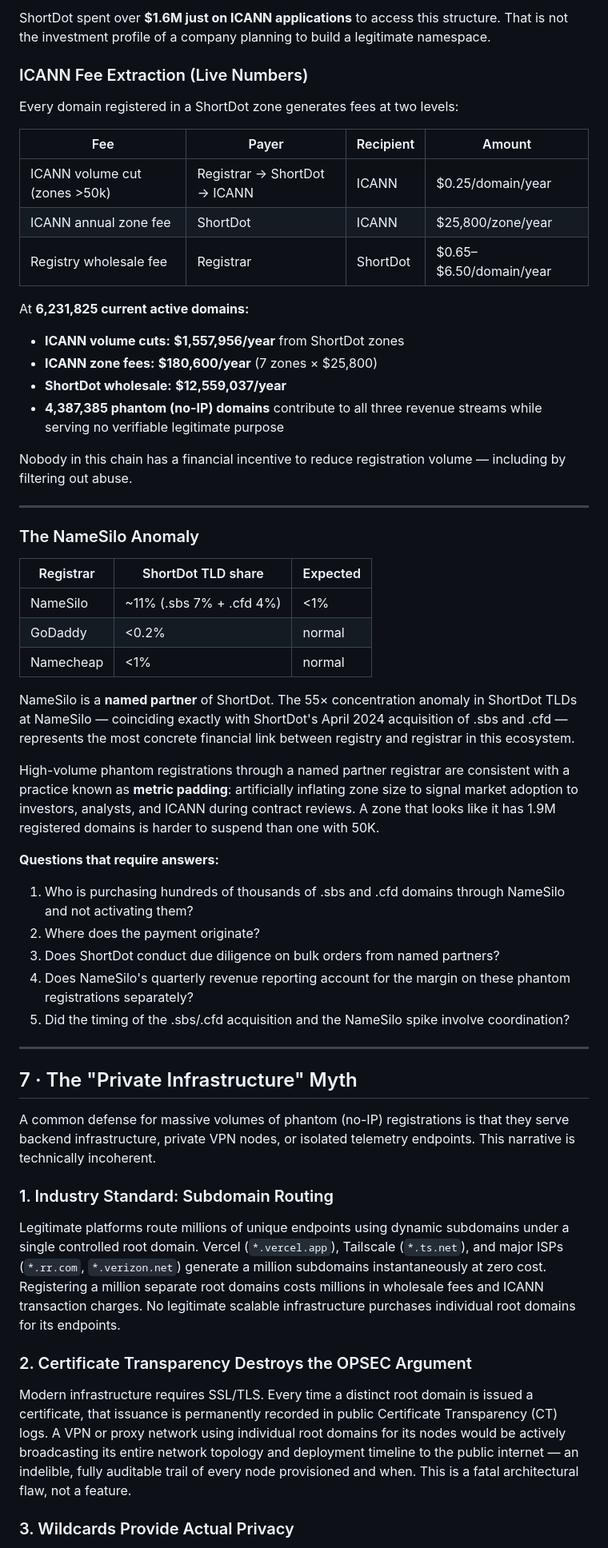
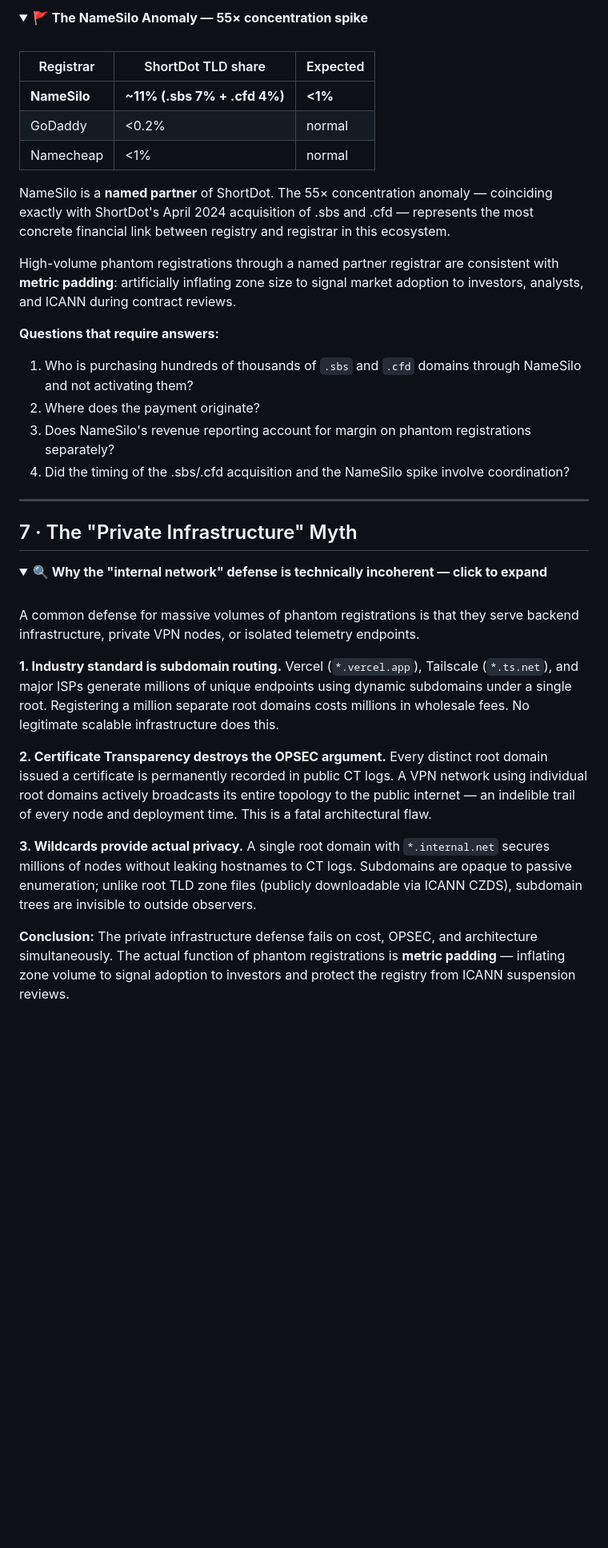
Before and after one commit to phishdestroy/shortdot-evidence, a Markdown page: README.md, the part around one of its changes. Shown at 80% size. Rendered like a GitHub page; folded sections open; blank space fills up the shorter version.

```diff
--- a/README.md
+++ b/README.md
@@ -375,59 +394,40 @@ The ROI model that actually works:
-ShortDot spent over **$1.6M just on ICANN applications** to access this structure.
-That is not the investment profile of a company planning to build a legitimate namespace.
-
-### ICANN Fee Extraction (Live Numbers)
-
-Every domain registered in a ShortDot zone generates fees at two levels:
-
-| Fee | Payer | Recipient | Amount |
-|---|---|---|---|
-| ICANN volume cut (zones >50k) | Registrar → ShortDot → ICANN | ICANN | $0.25/domain/year |
-| ICANN annual zone fee | ShortDot | ICANN | $25,800/zone/year |
-| Registry wholesale fee | Registrar | ShortDot | $0.65–$6.50/domain/year |
-
-At **6,231,825 current active domains:**
-- **ICANN volume cuts:** **$1,557,956/year** from ShortDot zones
-- **ICANN zone fees:** **$180,600/year** (7 zones × $25,800)
-- **ShortDot wholesale:** **$12,559,037/year**
-- **4,387,385 phantom (no-IP) domains** contribute to all three revenue streams while
-  serving no verifiable legitimate purpose
-
-Nobody in this chain has a financial incentive to reduce registration volume — including by filtering out abuse.
-
----
-
-### The NameSilo Anomaly
+<details>
+<summary><b>🚩 The NameSilo Anomaly — 55× concentration spike</b></summary>
+<br/>
 
 | Registrar | ShortDot TLD share | Expected |
 |---|---|---|
-| NameSilo | ~11% (.sbs 7% + .cfd 4%) | <1% |
+| **NameSilo** | **~11% (.sbs 7% + .cfd 4%)** | **<1%** |
 | GoDaddy | <0.2% | normal |
 | Namecheap | <1% | normal |
 
-NameSilo is a **named partner** of ShortDot. The 55× concentration anomaly in ShortDot TLDs at NameSilo — coinciding exactly with ShortDot's April 2024 acquisition of .sbs and .cfd — represents the most concrete financial link between registry and registrar in this ecosystem.
+NameSilo is a **named partner** of ShortDot. The 55× concentration anomaly — coinciding exactly with ShortDot's April 2024 acquisition of .sbs and .cfd — represents the most concrete financial link between registry and registrar in this ecosystem.
 
-High-volume phantom registrations through a named partner registrar are consistent with a practice known as **metric padding**: artificially inflating zone size to signal market adoption to investors, analysts, and ICANN during contract reviews. A zone that looks like it has 1.9M registered domains is harder to suspend than one with 50K.
+High-volume phantom registrations through a named partner registrar are consistent with **metric padding**: artificially inflating zone size to signal market adoption to investors, analysts, and ICANN during contract reviews.
 
 **Questions that require answers:**
-1. Who is purchasing hundreds of thousands of .sbs and .cfd domains through NameSilo and not activating them?
+1. Who is purchasing hundreds of thousands of `.sbs` and `.cfd` domains through NameSilo and not activating them?
 2. Where does the payment originate?
-3. Does ShortDot conduct due diligence on bulk orders from named partners?
-4. Does NameSilo's quarterly revenue reporting account for the margin on these phantom registrations separately?
-5. Did the timing of the .sbs/.cfd acquisition and the NameSilo spike involve coordination?
+3. Does NameSilo's revenue reporting account for margin on phantom registrations separately?
+4. Did the timing of the .sbs/.cfd acquisition and the NameSilo spike involve coordination?
+
+</details>
 
 ---
 
 ## 7 · The "Private Infrastructure" Myth
 
-A common defense for massive volumes of phantom (no-IP) registrations is that they serve backend infrastructure, private VPN nodes, or isolated telemetry endpoints. This narrative is technically incoherent.
+<details>
+<summary><b>🔍 Why the "internal network" defense is technically incoherent — click to expand</b></summary>
+<br/>
 
-### 1. Industry Standard: Subdomain Routing
+A common defense for massive volumes of phantom registrations is that they serve backend infrastructure, private VPN nodes, or isolated telemetry endpoints.
 
-Legitimate platforms route millions of unique endpoints using dynamic subdomains under a single controlled root domain. Vercel (`*.vercel.app`), Tailscale (`*.ts.net`), and major ISPs (`*.rr.com`, `*.verizon.net`) generate a million subdomains instantaneously at zero cost. Registering a million separate root domains costs millions in wholesale fees and ICANN transaction charges. No legitimate scalable infrastructure purchases individual root domains for its endpoints.
+**1. Industry standard is subdomain routing.** Vercel (`*.vercel.app`), Tailscale (`*.ts.net`), and major ISPs generate millions of unique endpoints using dynamic subdomains under a single root. Registering a million separate root domains costs millions in wholesale fees. No legitimate scalable infrastructure does this.
 
-### 2. Certificate Transparency Destroys the OPSEC Argument
+**2. Certificate Transparency destroys the OPSEC argument.** Every distinct root domain issued a certificate is permanently recorded in public CT logs. A VPN network using individual root domains actively broadcasts its entire topology to the public internet — an indelible trail of every node and deployment time. This is a fatal architectural flaw.
 
-Modern infrastructure requires SSL/TLS. Every time a distinct root domain is issued a certificate, that issuance is permanently recorded in public Certificate Transparency (CT) logs. A VPN or proxy network using individual root domains for its nodes would be actively broadcasting its entire network topology and deployment timeline to the public internet — an indelible, fully auditable trail of every node provisioned and when. This is a fatal architectural flaw, not a feature.
+**3. Wildcards provide actual privacy.** A single root domain with `*.internal.net` secures millions of nodes without leaking hostnames to CT logs. Subdomains are opaque to passive enumeration; unlike root TLD zone files (publicly downloadable via ICANN CZDS), subdomain trees are invisible to outside observers.
 
-### 3. Wildcards Provide Actual Privacy
+**Conclusion:** The private infrastructure defense fails on cost, OPSEC, and architecture simultaneously. The actual function of phantom registrations is **metric padding** — inflating zone volume to signal adoption to investors and protect the registry from ICANN suspension reviews.
 
```
Also changed, not shown: other parts of README.md (+156 -146 lines).
